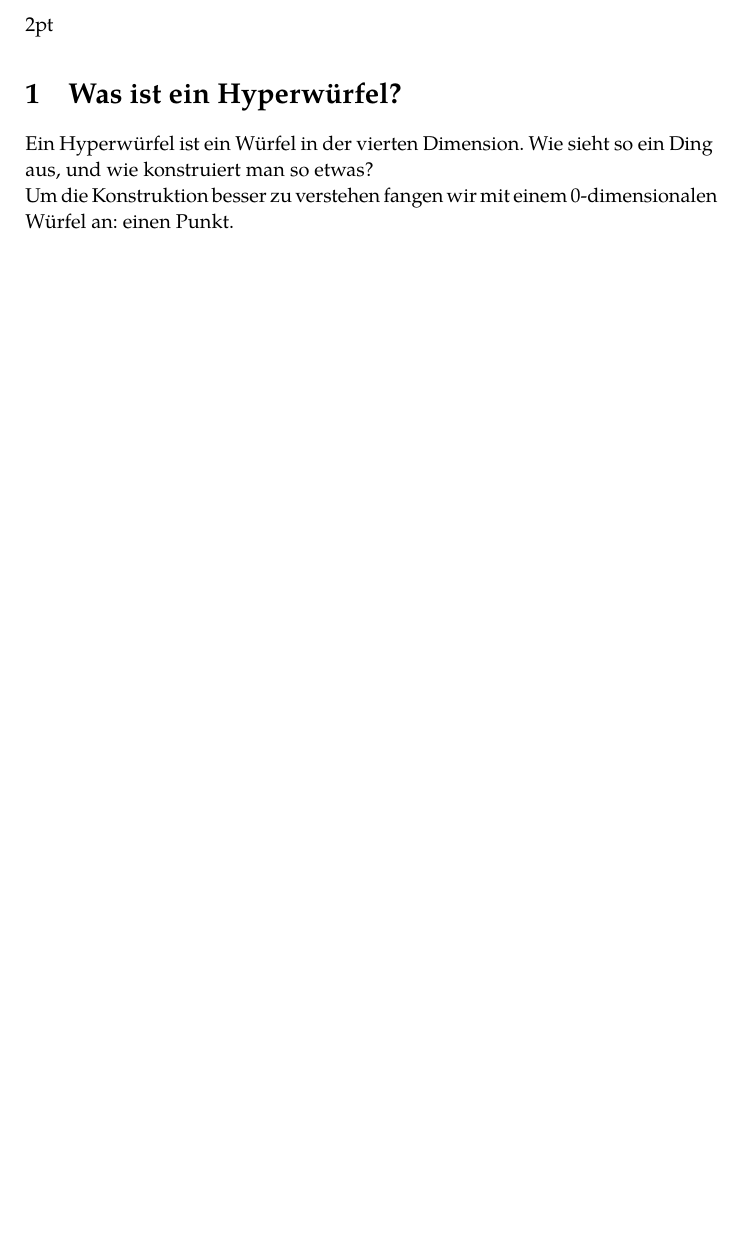
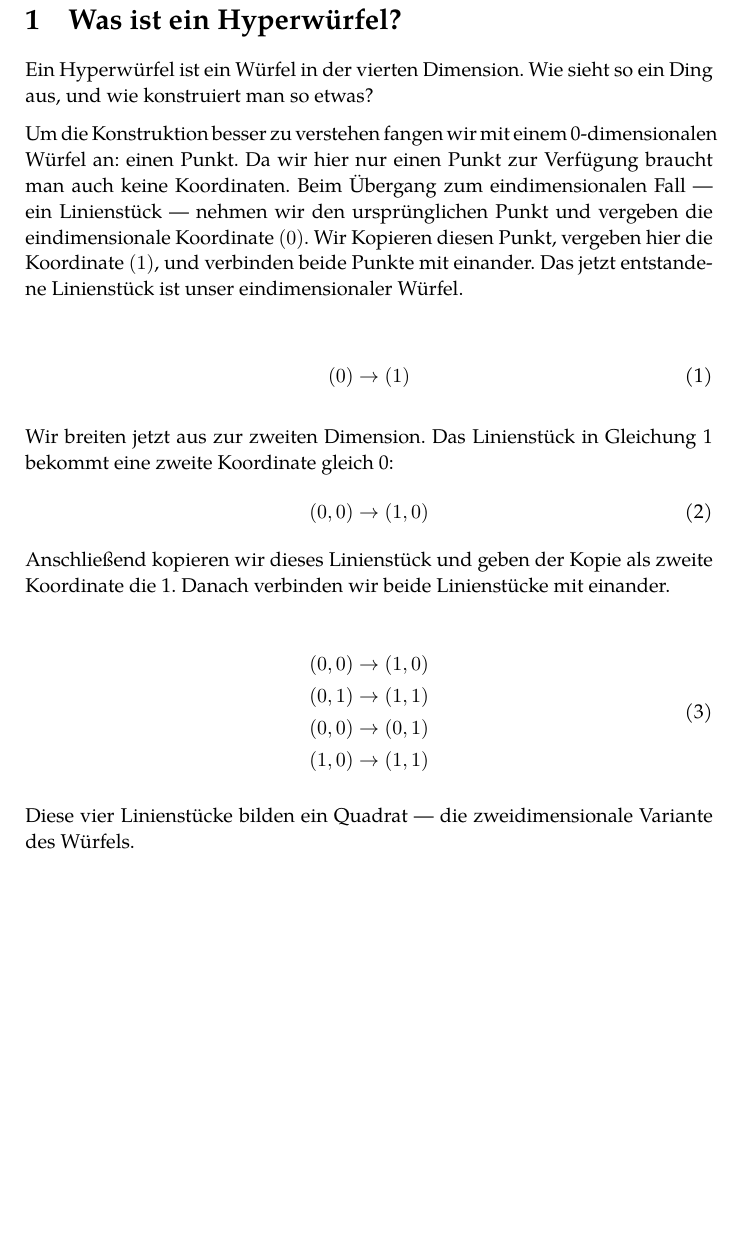
Before and after one commit to kowsoleea/hypercube, a LaTeX document (Hyperwuerfel.tex): part of page 2 of 2, cut at the place of the change, the shorter picture padded with empty space. Compiled offline with XeLaTeX; a missing font is replaced by an installed copy or a similar font.

Commit message:
Documentation work

```diff
--- a/Hyperwuerfel.tex
+++ b/Hyperwuerfel.tex
@@ -24,15 +27,34 @@
 \begin{document}
 \maketitle
 \leading{13pt}
-\parindent{2pt}
 
 \section{Was ist ein Hyperwürfel?}
 Ein Hyperwürfel ist ein Würfel in der vierten Dimension. Wie sieht so
 ein Ding aus, und wie konstruiert man so etwas?
 
 Um die Konstruktion besser zu verstehen fangen wir mit einem 0-dimensionalen
-Würfel an: einen Punkt.
+Würfel an: einen Punkt. Da wir hier nur einen Punkt zur Verfügung
+braucht man auch keine Koordinaten. Beim Übergang zum eindimensionalen Fall
+\textemdash\ ein Linienstück \textemdash\ nehmen wir den ursprünglichen Punkt
+und vergeben die eindimensionale Koordinate $(0)$. Wir Kopieren diesen Punkt,
+vergeben hier die Koordinate $(1)$, und verbinden beide Punkte mit einander.
+Das jetzt entstandene Linienstück ist unser eindimensionaler Würfel.
 
+\myeq{(0)\rightarrow (1)}{dim1}
+
+Wir breiten jetzt aus zur zweiten Dimension. Das Linienstück in \autoref{dim1}
+bekommt eine zweite Koordinate gleich 0:
+\myeq{(0,0)\rightarrow (1,0)}{dim1in2}
+Anschließend kopieren wir dieses Linienstück und geben der Kopie als zweite
+Koordinate die 1. Danach verbinden wir beide Linienstücke mit einander.
+
+\myeq{(0,0)\rightarrow (1,0)\\
+	(0,1)\rightarrow(1,1)\\
+	(0,0)\rightarrow(0,1)\\
+	(1,0)\rightarrow(1,1)}{dim2}
+
+Diese vier Linienstücke bilden ein Quadrat \textemdash\ die zweidimensionale
+Variante des Würfels.
 
 
 
```
Also changed, not shown: Hyperwuerfel.pdf, Hyperwuerfel.tex (5 more changed lines), 4 other files.
